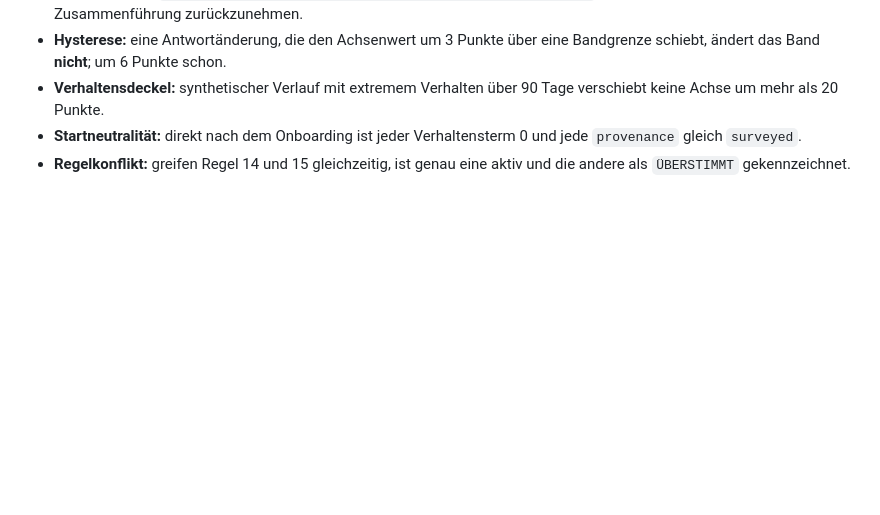
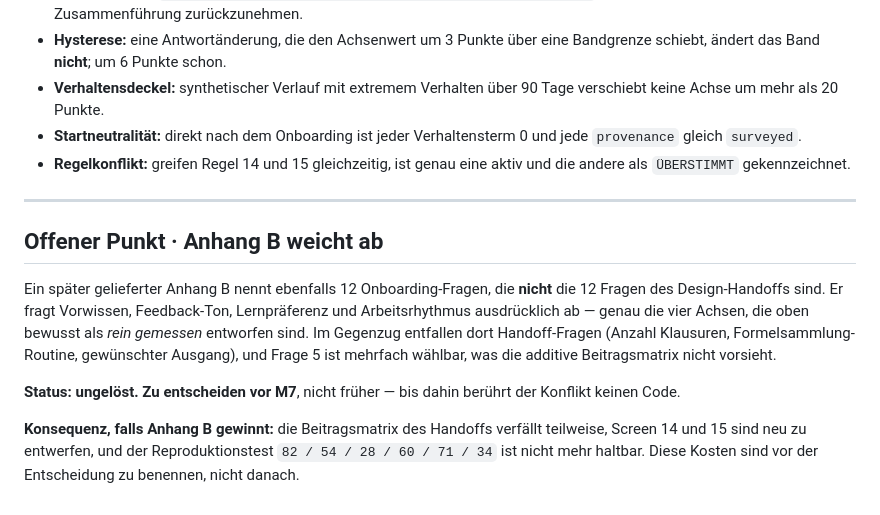
Before and after one commit to waleedb-engineering/claude.code, a Markdown page: docs/klausura/07-learner-profile.md, the part around the change. Drawn GitHub-style; blank space fills up the shorter version.

```diff
--- a/docs/klausura/07-learner-profile.md
+++ b/docs/klausura/07-learner-profile.md
@@ -155,3 +155,23 @@ dürfen nie stillschweigend wirkungslos sein.
   und jede `provenance` gleich `surveyed`.
 - **Regelkonflikt:** greifen Regel 14 und 15 gleichzeitig, ist genau eine aktiv
   und die andere als `ÜBERSTIMMT` gekennzeichnet.
+
+---
+
+## Offener Punkt · Anhang B weicht ab
+
+Ein später gelieferter Anhang B nennt ebenfalls 12 Onboarding-Fragen, die
+**nicht** die 12 Fragen des Design-Handoffs sind. Er fragt Vorwissen,
+Feedback-Ton, Lernpräferenz und Arbeitsrhythmus ausdrücklich ab — genau die
+vier Achsen, die oben bewusst als *rein gemessen* entworfen sind. Im Gegenzug
+entfallen dort Handoff-Fragen (Anzahl Klausuren, Formelsammlung-Routine,
+gewünschter Ausgang), und Frage 5 ist mehrfach wählbar, was die additive
+Beitragsmatrix nicht vorsieht.
+
+**Status: ungelöst. Zu entscheiden vor M7**, nicht früher — bis dahin berührt
+der Konflikt keinen Code.
+
+**Konsequenz, falls Anhang B gewinnt:** die Beitragsmatrix des Handoffs
+verfällt teilweise, Screen 14 und 15 sind neu zu entwerfen, und der
+Reproduktionstest `82 / 54 / 28 / 60 / 71 / 34` ist nicht mehr haltbar. Diese
+Kosten sind vor der Entscheidung zu benennen, nicht danach.
```
Also changed, not shown: docs/klausura/01-adr-0001-stack.md (+30 -0 lines), docs/klausura/09-roadmap.md (+25 -7 lines).
